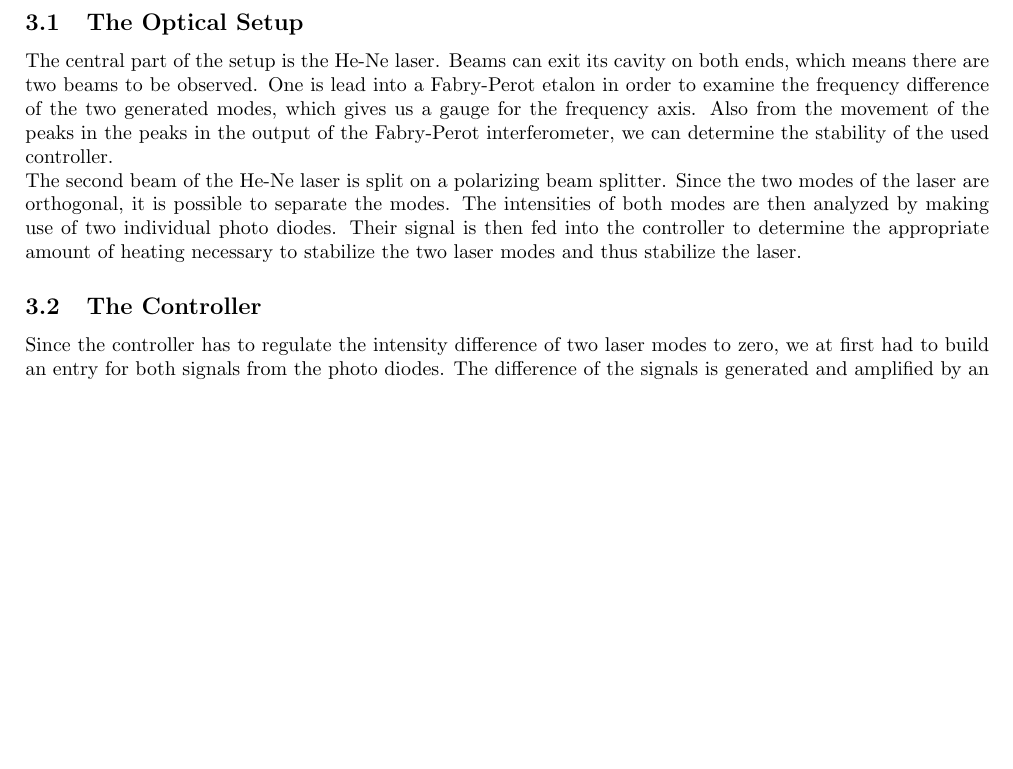
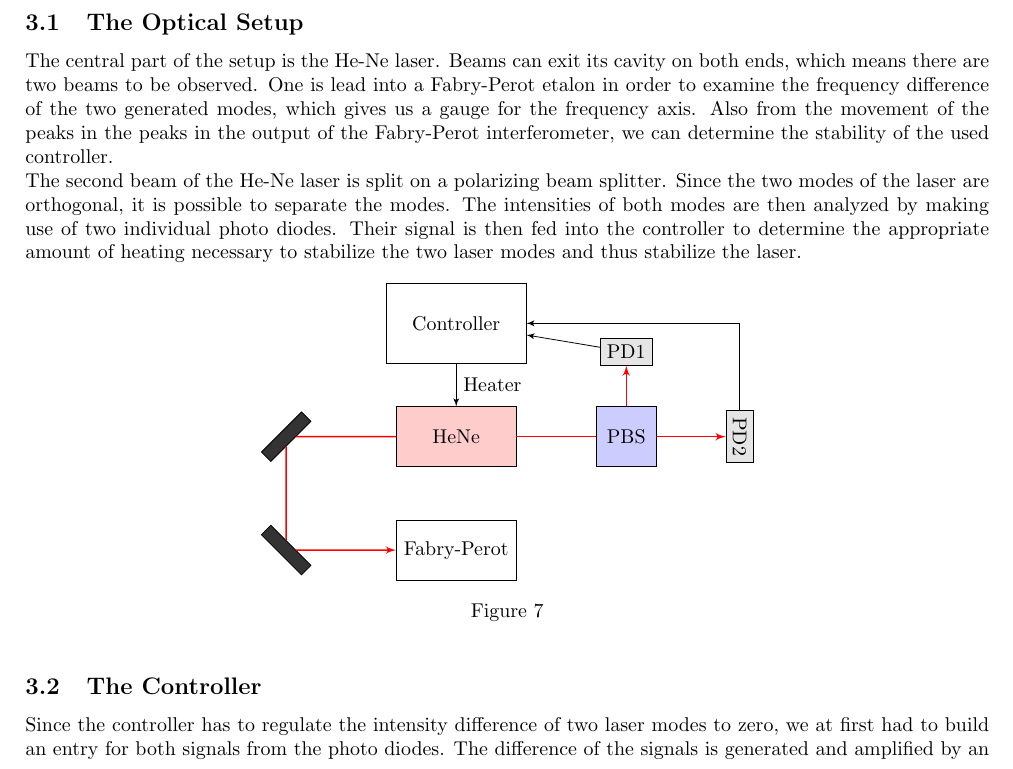
Before and after one commit to kante95/FP3, a LaTeX paper (Exp 2/report/main.tex): part of page 5 of 6 before the commit and part of page 5 of 7 after it, cut so that both start at the same text, the shorter picture padded with empty space. Compiled offline with pdfLaTeX.

Commit message:
added a diagram

```diff
--- a/Exp 2/report/main.tex
+++ b/Exp 2/report/main.tex
@@ -391,6 +391,57 @@ The central part of the setup is the He-Ne laser. Beams can exit its cavity on b
 \newline
 The second beam of the He-Ne laser is split on a polarizing beam splitter. Since the two modes of the laser are orthogonal, it is possible to separate the modes. The intensities of both modes are then analyzed by making use of two individual photo diodes. Their signal is then fed into the controller to determine the appropriate amount of heating necessary to stabilize the two laser modes and thus stabilize the laser.
 % we need a sketch of the setup here, should we copy and photoshop the one from the script or make a new one?
+\begin{figure}[htp!]
+    \centering
+    \tikzstyle{laser} = [draw, fill=red!20, rectangle,
+    minimum height=3em, minimum width=6em]
+    \tikzstyle{pbs} = [draw, fill=blue!20, rectangle, minimum height=3em, minimum width=3em]
+    \tikzstyle{pd} = [draw, fill = gray!20, rectangle, minimum height=0.5em, minimum width=1em]
+    \tikzstyle{output} = [coordinate]
+    \tikzstyle{interferometer} = [draw, rectangle, minimum height=3em, minimum width=6em]
+    \tikzstyle{controller} = [draw, rectangle, minimum height = 4em, minimum width = 7em]
+    \tikzstyle{mirror} = [draw, rectangle, minimum height = 0.2cm, minimum width = 1cm, thin, fill=black!80]
+
+\begin{tikzpicture}[auto, node distance=2cm,>=latex']
+  \node [laser, name= laser] {HeNe};
+  \node [pbs, right of = laser, node distance = 3cm] (pbs) {PBS};
+  \draw [-, color = red, thick] (laser) -- (pbs);
+  \node [pd, above of = pbs, node distance = 1.5cm] (pd1) {PD1};
+  \node [pd, right of = pbs, node distance = 2cm, rotate = 270] (pd2) {PD2};
+  \draw [->, color = red, thick] (pbs) -- (pd2);
+  \draw [->, color = red, thick] (pbs) -- (pd1);
+  \node [controller, above of = laser] (controller) {Controller};
+  \draw [->] (pd1) -- (controller);
+  \draw [->] (pd2) |- (controller);
+  \draw [->] (controller) -- node {Heater} (laser);
+  \node [mirror, left of = laser, node distance = 3cm, rotate = 45, name=mirror1] (mirror1) {};
+  %\filldraw [fill=gray!20] (mirror1.north);
+  %\node [right of = mirror1, node distance = 0.06cm] (m1) {};
+  \draw [-, color = red, thick] (laser) -- (mirror1);
+  \node [mirror, below of = mirror1, node distance = 2cm, rotate = 135] (mirror2) {};
+  %\node [right of = mirror2, node distance = 0.06cm] (m2) {};
+  \draw [-, color = red, thick] (mirror1) -- (mirror2);
+  \node [interferometer, below of = laser, node distance = 2cm] (interferometer) {Fabry-Perot};
+  \draw [->, color = red, thick] (mirror2) -- (interferometer);
+  %\draw [->] (interferometer.south) -- +(0,-0.5cm) -| +(-4cm, 4cm) |- (controller); %([xshift=-4cm,yshift=4cm]) (controller);
+  %  \node [input, name=input] {};
+  %  \node [sum, right of=input] (sum) {};
+  %  \node [block, right of=sum,
+  %          node distance=3cm] (system) {System ($A_S$)};
+  %  \node [sum, right of=system, node distance=3cm, pin={[pinstyle]above:$W$}] (output) {};
+  %  \node [block, below of=system] (controller) {Controller ($A_R$)};
+  %
+  %  \draw [draw,->] (input) -- node {$Z$} (sum);
+  %  \draw [->] (sum) -- node {$Y + Z$} (system);
+  %  \draw [->] (system) --  node {$X$}(output);
+  %  \draw [->] (output) |- node[pos=0.01] {$-$} node {$W - X$} (controller);
+  %  \draw [->] (controller) -| node[pos=0.99] {$+$}
+  %      node [near end] {$Y$} (sum);
+\end{tikzpicture}
+\caption{}
+\label{fig_setup}
+\end{figure}
+
 \subsection{The Controller}
 Since the controller has to regulate the intensity difference of two laser modes to zero, we at first had to build an entry for both signals from the photo diodes. The difference of the signals is generated and amplified by an INA 114 \cite{ina114} instrumentation amplifier. The output is then split with one arm going over an inverting amplifier into the output of the monitor. The second arm goes via a trimmer into the PID-controller.
 \newline
```
